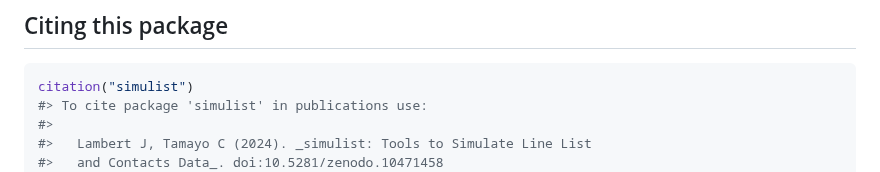
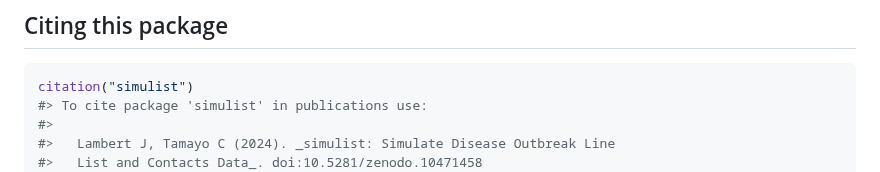
Before and after one commit to epiverse-trace/simulist, a Markdown page: README.md, the part around one of its changes. Drawn GitHub-style.

```diff
--- a/README.md
+++ b/README.md
@@ -293,6 +310,6 @@ By contributing to this project, you agree to abide by its terms.
 citation("simulist")
 #> To cite package 'simulist' in publications use:
 #>
-#>   Lambert J, Tamayo C (2024). _simulist: Tools to Simulate Line List
-#>   and Contacts Data_. doi:10.5281/zenodo.10471458
+#>   Lambert J, Tamayo C (2024). _simulist: Simulate Disease Outbreak Line
+#>   List and Contacts Data_. doi:10.5281/zenodo.10471458
 #>   <https://doi.org/10.5281/zenodo.10471458>,
```
Also changed, not shown: other parts of README.md (+94 -69 lines).
